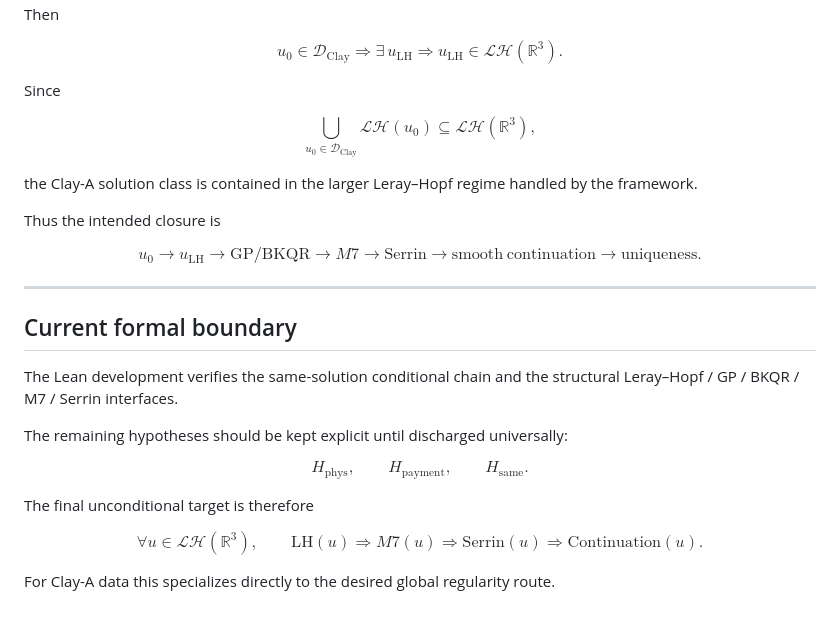
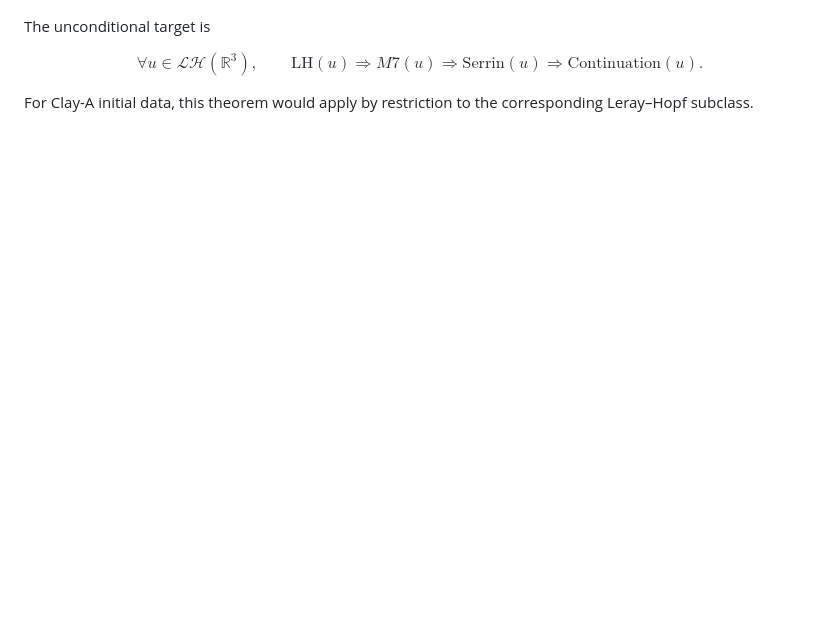
Before and after one commit to randogelist/stokes-conditional, a Markdown page: README.md, the part around one of its changes. GitHub-like rendering; blank space fills up the shorter version.

```diff
--- a/README.md
+++ b/README.md
@@ -219,66 +280,13 @@ $$
-Then
-
-$$
-u_0\in\mathcal D_{\mathrm{Clay}}
-\Longrightarrow
-\exists\,u_{\mathrm{LH}}
-\Longrightarrow
-u_{\mathrm{LH}}\in\mathcal{LH}(\mathbb R^3).
-$$
-
-Since
-
-$$
-\bigcup_{u_0\in\mathcal D_{\mathrm{Clay}}}
-\mathcal{LH}(u_0)
-\subseteq
-\mathcal{LH}(\mathbb R^3),
-$$
-
-the Clay-A solution class is contained in the larger Leray–Hopf regime handled by the framework.
-
-Thus the intended closure is
-
-$$
-\boxed{
-u_0
-\to
-u_{\mathrm{LH}}
-\to
-\mathrm{GP/BKQR}
-\to
-M7
-\to
-\mathrm{Serrin}
-\to
-\mathrm{smooth\ continuation}
-\to
-\mathrm{uniqueness}.
-}
-$$
-
----
-
-## Current formal boundary
-
-The Lean development verifies the same-solution conditional chain and the structural Leray–Hopf / GP / BKQR / M7 / Serrin interfaces.
-
-The remaining hypotheses should be kept explicit until discharged universally:
-
-$$
-\boxed{
 H_{\mathrm{phys}},
 \qquad
 H_{\mathrm{payment}},
 \qquad
 H_{\mathrm{same}}.
-}
 $$
 
-The final unconditional target is therefore
+The unconditional target is
 
 $$
-\boxed{
 \forall u\in\mathcal{LH}(\mathbb R^3),
 \qquad
 \mathrm{LH}(u)
@@ -288,7 +296,6 @@ M7(u)
 \mathrm{Serrin}(u)
 \Longrightarrow
 \mathrm{Continuation}(u).
-}
 $$
 
-For Clay-A data this specializes directly to the desired global regularity route.
+For Clay-A initial data, this theorem would apply by restriction to the corresponding Leray–Hopf subclass.
```
Also changed, not shown: other parts of README.md (+244 -183 lines).
